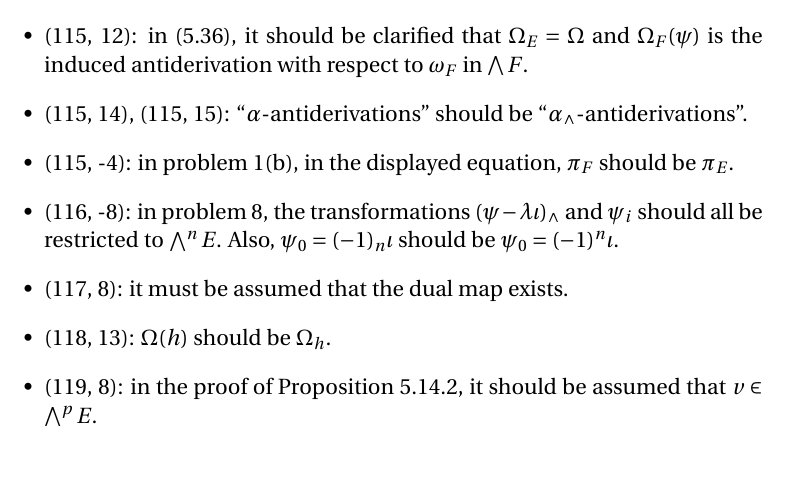
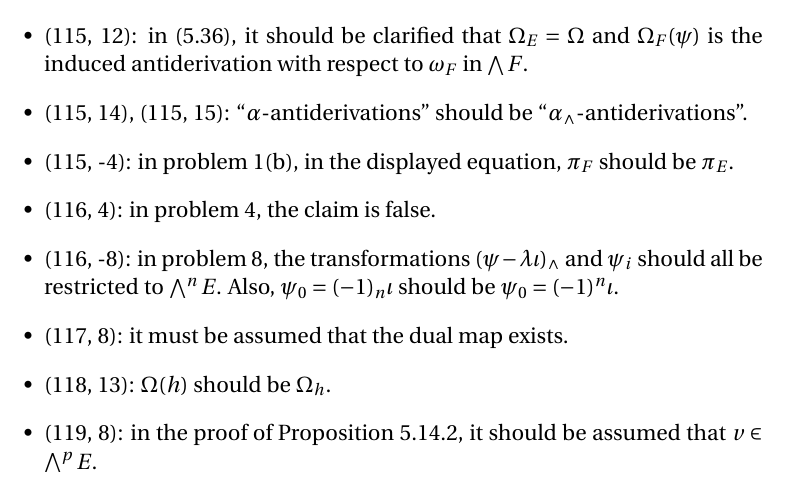
Before and after one commit to blargoner/math-algebra-greub-errata, a LaTeX document (errata.tex): part of page 21 of 23, cut so that both start at the same text. Compiled offline with pdfLaTeX.

Commit message:
update volume 2, chapter 5

```diff
--- a/errata.tex
+++ b/errata.tex
@@ -456,6 +456,7 @@ Also, in the hint, the order of the two factors in the scalar product should be
 \item (115, 12): in~(5.36), it should be clarified that \(\Omega_E=\Omega\) and \(\Omega_F(\psi)\)~is the induced antiderivation with respect to~\(\omega_F\) in~\(\bigeprod F\).
 \item (115, 14), (115, 15): ``\(\alpha\)-antiderivations'' should be ``\(\alpha_{\eprod}\)-antiderivations''.
 \item (115, -4): in problem~1(b), in the displayed equation, \(\pi_F\)~should be~\(\pi_E\).
+\item (116, 4): in problem~4, the claim is false.
 \item (116, -8): in problem~8, the transformations \((\psi-\lambda\iota)_{\eprod}\) and \(\psi_i\) should all be restricted to~\(\bigeprod^n E\). Also, \(\psi_0=(-1)_n\iota\) should be \(\psi_0=(-1)^n\iota\).
 \item (117, 8): it must be assumed that the dual map exists.
 \item (118, 13): \(\Omega(h)\)~should be~\(\Omega_h\).
```
Also changed, not shown: errata.pdf.
